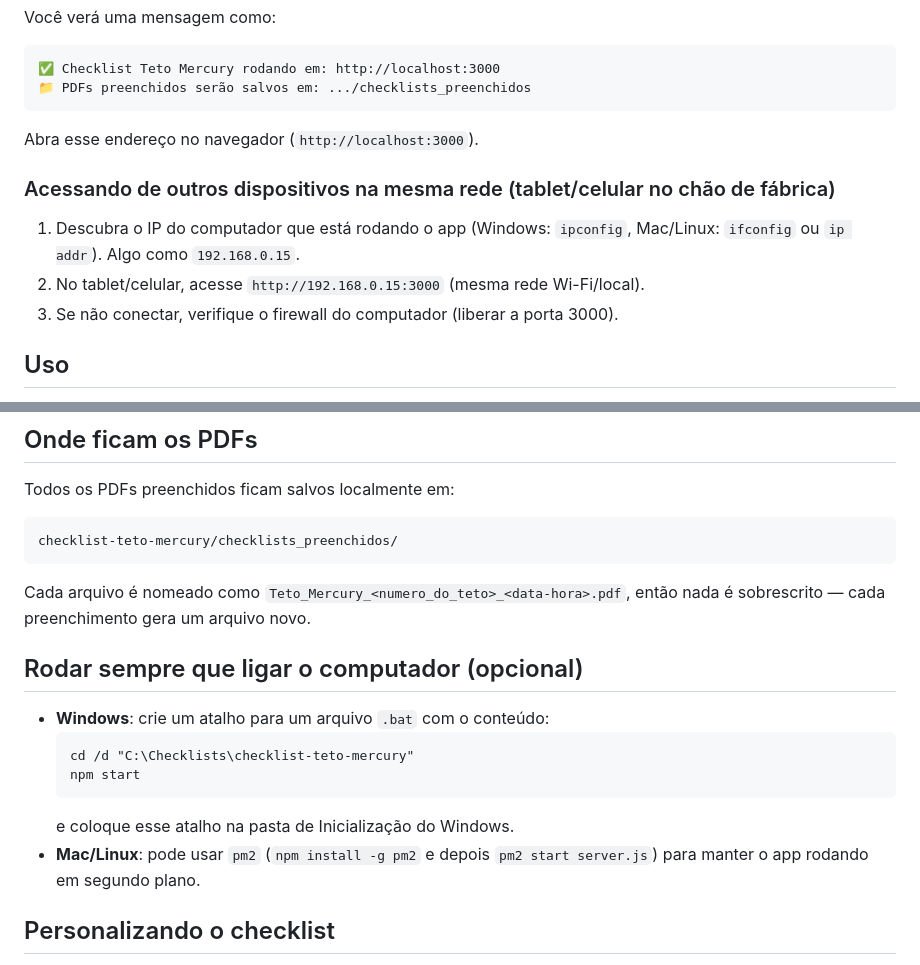
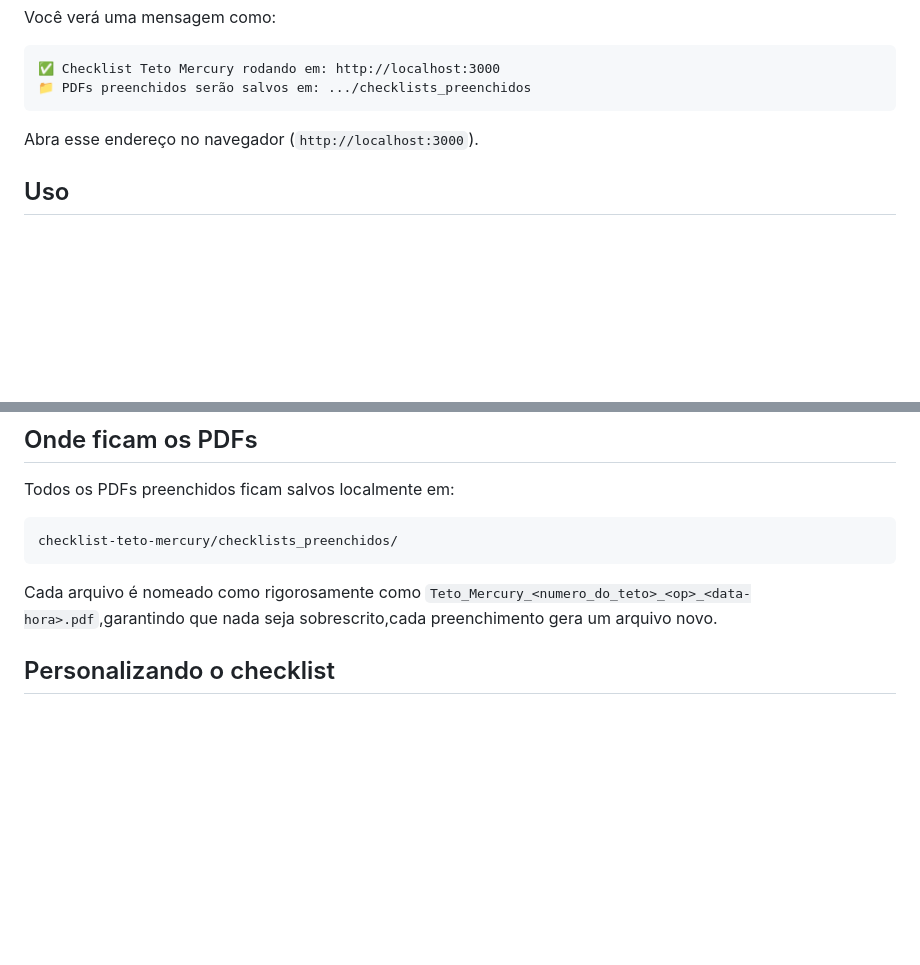
Before and after one commit to Jhonyzinho07/Checklist, a Markdown page: README.md, 2 parts joined by grey strips. Rendered like a GitHub page; blank space fills up the shorter version.

Commit message:
UPLOAD README
Removed instructions for accessing the app from other devices and optional startup instructions for Windows and Mac/Linux. Updated file naming convention for generated PDFs.

````diff
--- a/README.md
+++ b/README.md
@@ -38,13 +38,6 @@ Você verá uma mensagem como:
 
 Abra esse endereço no navegador (`http://localhost:3000`).
 
-### Acessando de outros dispositivos na mesma rede (tablet/celular no chão de fábrica)
-
-1. Descubra o IP do computador que está rodando o app (Windows: `ipconfig`, Mac/Linux: `ifconfig`
-   ou `ip addr`). Algo como `192.168.0.15`.
-2. No tablet/celular, acesse `http://192.168.0.15:3000` (mesma rede Wi-Fi/local).
-3. Se não conectar, verifique o firewall do computador (liberar a porta 3000).
-
 ## Uso
 
 1. Preencha os campos de identificação (N° do Teto, OP, Responsável, Crachá).
@@ -64,19 +57,7 @@ Todos os PDFs preenchidos ficam salvos localmente em:
 checklist-teto-mercury/checklists_preenchidos/
 ```
 
-Cada arquivo é nomeado como `Teto_Mercury_<numero_do_teto>_<data-hora>.pdf`, então nada é
-sobrescrito — cada preenchimento gera um arquivo novo.
-
-## Rodar sempre que ligar o computador (opcional)
-
-- **Windows**: crie um atalho para um arquivo `.bat` com o conteúdo:
-  ```
-  cd /d "C:\Checklists\checklist-teto-mercury"
-  npm start
-  ```
-  e coloque esse atalho na pasta de Inicialização do Windows.
-- **Mac/Linux**: pode usar `pm2` (`npm install -g pm2` e depois `pm2 start server.js`) para manter
-  o app rodando em segundo plano.
+Cada arquivo é nomeado como rigorosamente como `Teto_Mercury_<numero_do_teto>_<op>_<data-hora>.pdf`,garantindo que nada seja sobrescrito,cada preenchimento gera um arquivo novo.
 
 ## Personalizando o checklist
 
````
